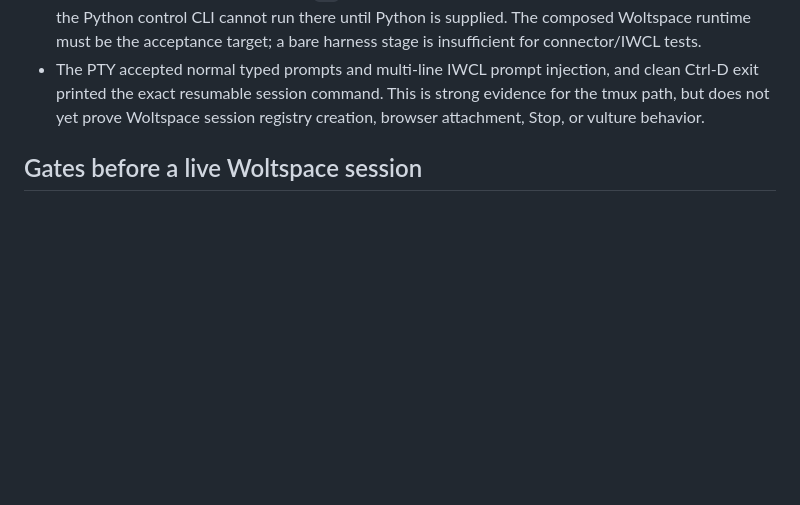
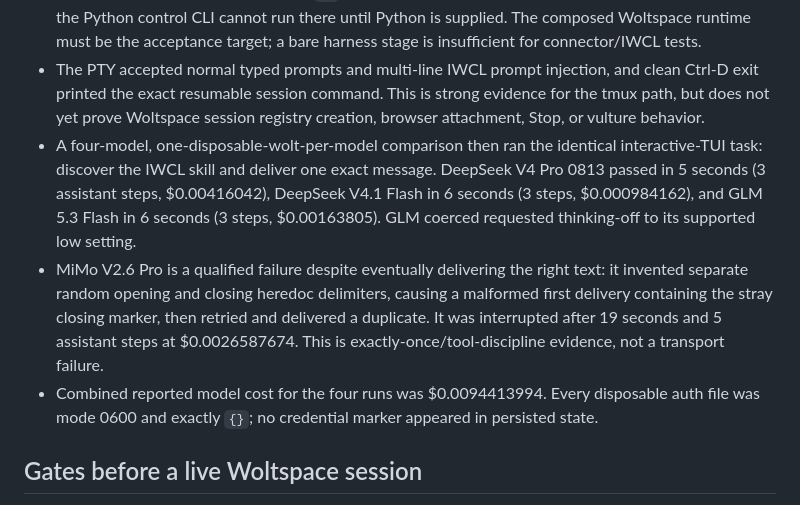
Before and after one commit to jerpint/woltspace, a Markdown page: docs/pi-harness-roadmap.md, the part around the change. Rendered like a GitHub page; blank space fills up the shorter version.

Commit message:
Record Pi Chinese model benchmark
(cherry picked from commit d263bc9f8f442cbd2da249b05fb3a828b250c6f4)

```diff
--- a/docs/pi-harness-roadmap.md
+++ b/docs/pi-harness-roadmap.md
@@ -70,6 +70,21 @@ part of this work.
   and clean Ctrl-D exit printed the exact resumable session command. This is
   strong evidence for the tmux path, but does not yet prove Woltspace session
   registry creation, browser attachment, Stop, or vulture behavior.
+- A four-model, one-disposable-wolt-per-model comparison then ran the identical
+  interactive-TUI task: discover the IWCL skill and deliver one exact message.
+  DeepSeek V4 Pro 0813 passed in 5 seconds (3 assistant steps, $0.00416042),
+  DeepSeek V4.1 Flash in 6 seconds (3 steps, $0.000984162), and GLM 5.3 Flash
+  in 6 seconds (3 steps, $0.00163805). GLM coerced requested thinking-off to
+  its supported low setting.
+- MiMo V2.6 Pro is a qualified failure despite eventually delivering the right
+  text: it invented separate random opening and closing heredoc delimiters,
+  causing a malformed first delivery containing the stray closing marker, then
+  retried and delivered a duplicate. It was interrupted after 19 seconds and
+  5 assistant steps at $0.0026587674. This is exactly-once/tool-discipline
+  evidence, not a transport failure.
+- Combined reported model cost for the four runs was $0.0094413994. Every
+  disposable auth file was mode 0600 and exactly `{}`; no credential marker
+  appeared in persisted state.
 
 ## Gates before a live Woltspace session
 
```
